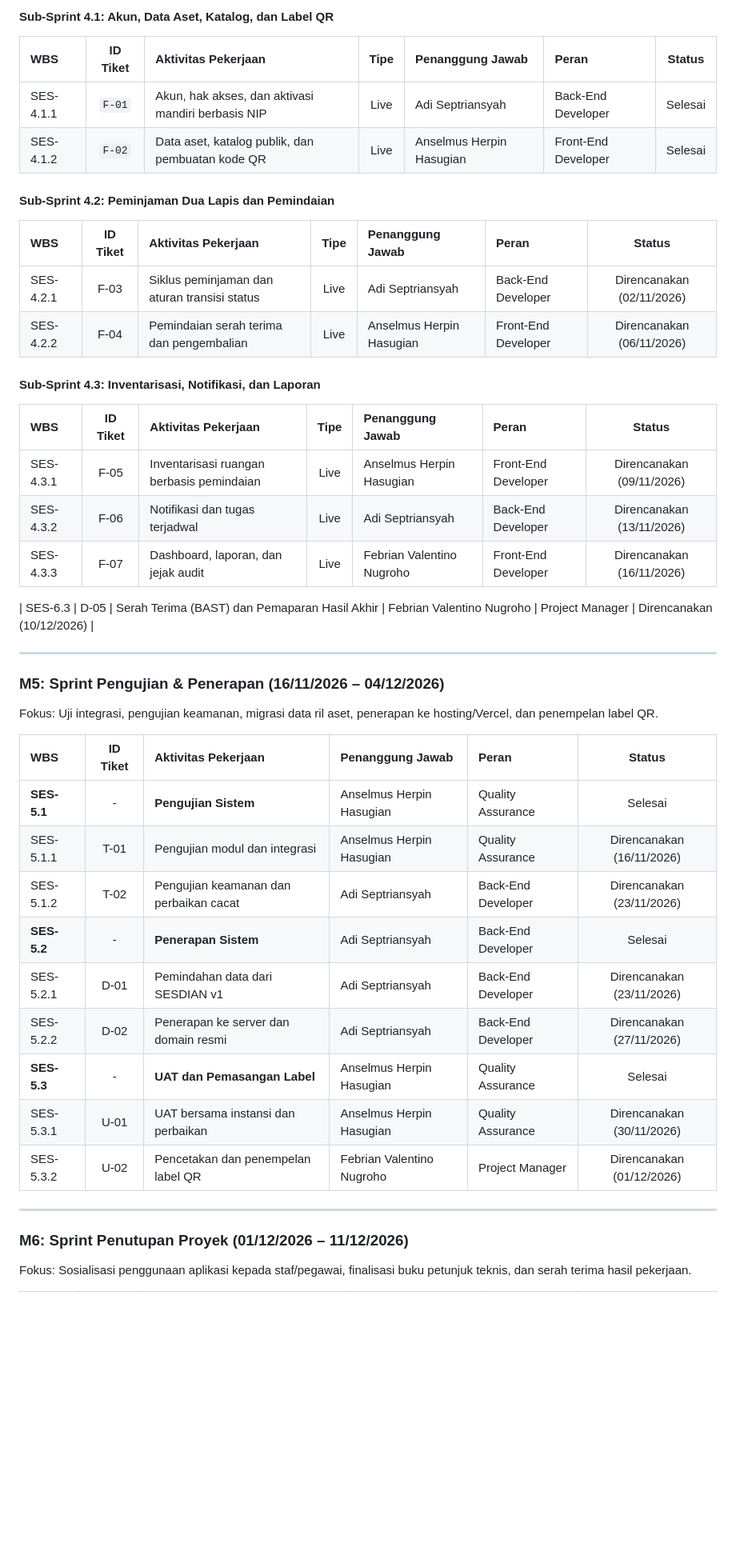
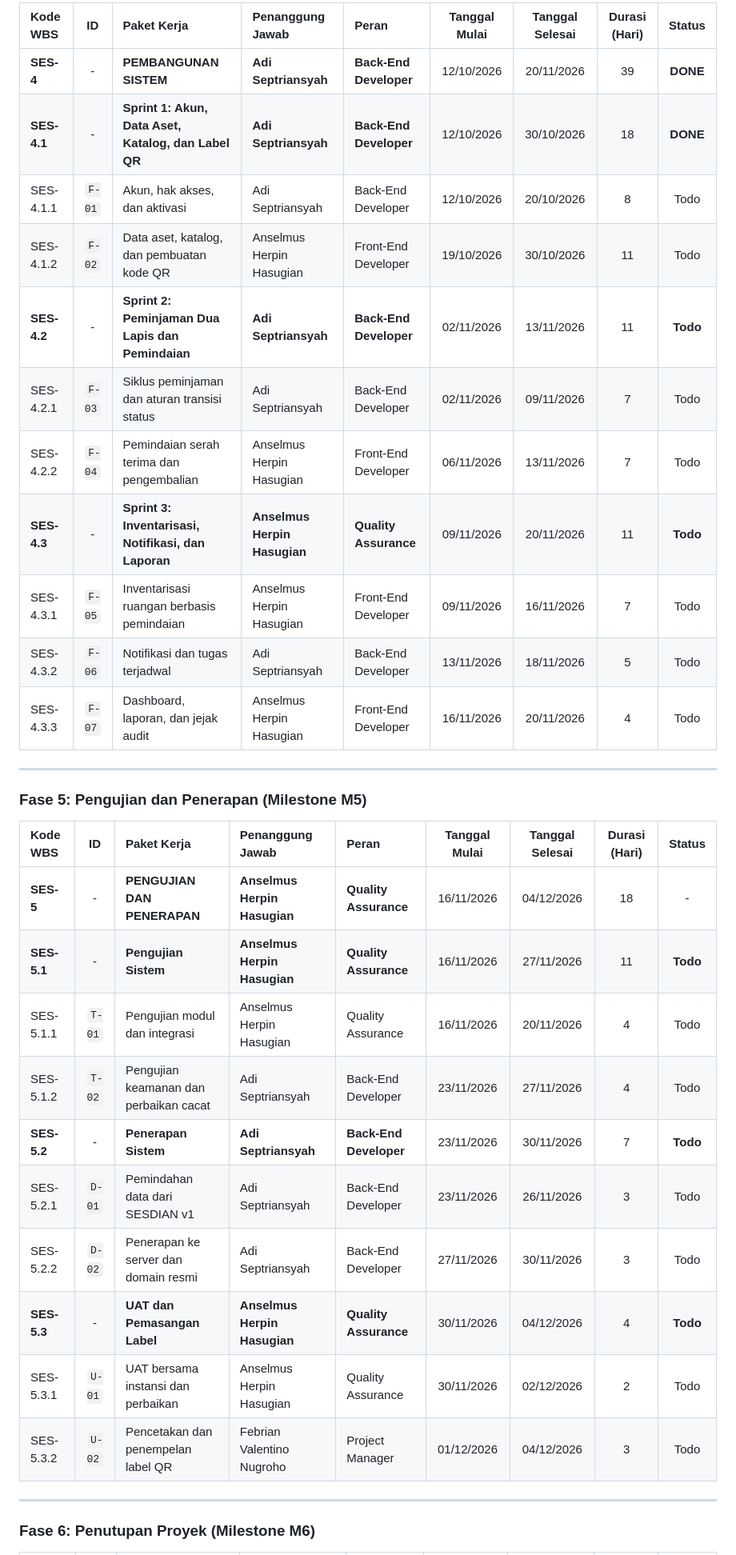
Before and after one commit to Febvn/Sesdian, a Markdown page: docs/WBS-SPRINT.md, the part around one of its changes. Shown at 80% size. Drawn GitHub-style; blank space fills up the shorter version.

```diff
--- a/docs/WBS-SPRINT.md
+++ b/docs/WBS-SPRINT.md
@@ -70,44 +67,36 @@ Fokus: Implementasi kode program aplikasi (Frontend, Backend Serverless, dan Dat
 
-#### Sub-Sprint 4.1: Akun, Data Aset, Katalog, dan Label QR
-| WBS | ID Tiket | Aktivitas Pekerjaan | Tipe | Penanggung Jawab | Peran | Status |
-| :--- | :---: | :--- | :---: | :--- | :--- | :---: |
-| SES-4.1.1 | `F-01` | Akun, hak akses, dan aktivasi mandiri berbasis NIP | Live | Adi Septriansyah | Back-End Developer | Selesai |
-| SES-4.1.2 | `F-02` | Data aset, katalog publik, dan pembuatan kode QR | Live | Anselmus Herpin Hasugian | Front-End Developer | Selesai |
-
-#### Sub-Sprint 4.2: Peminjaman Dua Lapis dan Pemindaian
-| WBS | ID Tiket | Aktivitas Pekerjaan | Tipe | Penanggung Jawab | Peran | Status |
-| :--- | :---: | :--- | :---: | :--- | :--- | :---: |
-| SES-4.2.1 | F-03 | Siklus peminjaman dan aturan transisi status | Live | Adi Septriansyah | Back-End Developer | Direncanakan (02/11/2026) |
-| SES-4.2.2 | F-04 | Pemindaian serah terima dan pengembalian | Live | Anselmus Herpin Hasugian | Front-End Developer | Direncanakan (06/11/2026) |
-
-#### Sub-Sprint 4.3: Inventarisasi, Notifikasi, dan Laporan
-| WBS | ID Tiket | Aktivitas Pekerjaan | Tipe | Penanggung Jawab | Peran | Status |
-| :--- | :---: | :--- | :---: | :--- | :--- | :---: |
-| SES-4.3.1 | F-05 | Inventarisasi ruangan berbasis pemindaian | Live | Anselmus Herpin Hasugian | Front-End Developer | Direncanakan (09/11/2026) |
-| SES-4.3.2 | F-06 | Notifikasi dan tugas terjadwal | Live | Adi Septriansyah | Back-End Developer | Direncanakan (13/11/2026) |
-| SES-4.3.3 | F-07 | Dashboard, laporan, dan jejak audit | Live | Febrian Valentino Nugroho | Front-End Developer | Direncanakan (16/11/2026) |
-
-| SES-6.3 | D-05 | Serah Terima (BAST) dan Pemaparan Hasil Akhir | Febrian Valentino Nugroho | Project Manager | Direncanakan (10/12/2026) |
+| Kode WBS | ID | Paket Kerja | Penanggung Jawab | Peran | Tanggal Mulai | Tanggal Selesai | Durasi (Hari) | Status |
+| :--- | :---: | :--- | :--- | :--- | :---: | :---: | :---: | :---: |
+| **SES-4** | - | **PEMBANGUNAN SISTEM** | **Adi Septriansyah** | **Back-End Developer** | 12/10/2026 | 20/11/2026 | 39 | **DONE** |
+| **SES-4.1** | - | **Sprint 1: Akun, Data Aset, Katalog, dan Label QR** | **Adi Septriansyah** | **Back-End Developer** | 12/10/2026 | 30/10/2026 | 18 | **DONE** |
+| SES-4.1.1 | `F-01` | Akun, hak akses, dan aktivasi | Adi Septriansyah | Back-End Developer | 12/10/2026 | 20/10/2026 | 8 | Todo |
+| SES-4.1.2 | `F-02` | Data aset, katalog, dan pembuatan kode QR | Anselmus Herpin Hasugian | Front-End Developer | 19/10/2026 | 30/10/2026 | 11 | Todo |
+| **SES-4.2** | - | **Sprint 2: Peminjaman Dua Lapis dan Pemindaian** | **Adi Septriansyah** | **Back-End Developer** | 02/11/2026 | 13/11/2026 | 11 | **Todo** |
+| SES-4.2.1 | `F-03` | Siklus peminjaman dan aturan transisi status | Adi Septriansyah | Back-End Developer | 02/11/2026 | 09/11/2026 | 7 | Todo |
+| SES-4.2.2 | `F-04` | Pemindaian serah terima dan pengembalian | Anselmus Herpin Hasugian | Front-End Developer | 06/11/2026 | 13/11/2026 | 7 | Todo |
+| **SES-4.3** | - | **Sprint 3: Inventarisasi, Notifikasi, dan Laporan** | **Anselmus Herpin Hasugian** | **Quality Assurance** | 09/11/2026 | 20/11/2026 | 11 | **Todo** |
+| SES-4.3.1 | `F-05` | Inventarisasi ruangan berbasis pemindaian | Anselmus Herpin Hasugian | Front-End Developer | 09/11/2026 | 16/11/2026 | 7 | Todo |
+| SES-4.3.2 | `F-06` | Notifikasi dan tugas terjadwal | Adi Septriansyah | Back-End Developer | 13/11/2026 | 18/11/2026 | 5 | Todo |
+| SES-4.3.3 | `F-07` | Dashboard, laporan, dan jejak audit | Anselmus Herpin Hasugian | Front-End Developer | 16/11/2026 | 20/11/2026 | 4 | Todo |
 
 ---
 
-### M5: Sprint Pengujian & Penerapan (16/11/2026 – 04/12/2026)
-Fokus: Uji integrasi, pengujian keamanan, migrasi data ril aset, penerapan ke hosting/Vercel, dan penempelan label QR.
+### Fase 5: Pengujian dan Penerapan (Milestone M5)
 
-| WBS | ID Tiket | Aktivitas Pekerjaan | Penanggung Jawab | Peran | Status |
-| :--- | :---: | :--- | :--- | :--- | :---: |
-| **SES-5.1** | - | **Pengujian Sistem** | Anselmus Herpin Hasugian | Quality Assurance | Selesai |
-| SES-5.1.1 | T-01 | Pengujian modul dan integrasi | Anselmus Herpin Hasugian | Quality Assurance | Direncanakan (16/11/2026) |
-| SES-5.1.2 | T-02 | Pengujian keamanan dan perbaikan cacat | Adi Septriansyah | Back-End Developer | Direncanakan (23/11/2026) |
-| **SES-5.2** | - | **Penerapan Sistem** | Adi Septriansyah | Back-End Developer | Selesai |
-| SES-5.2.1 | D-01 | Pemindahan data dari SESDIAN v1 | Adi Septriansyah | Back-End Developer | Direncanakan (23/11/2026) |
-| SES-5.2.2 | D-02 | Penerapan ke server dan domain resmi | Adi Septriansyah | Back-End Developer | Direncanakan (27/11/2026) |
-| **SES-5.3** | - | **UAT dan Pemasangan Label** | Anselmus Herpin Hasugian | Quality Assurance | Selesai |
-| SES-5.3.1 | U-01 | UAT bersama instansi dan perbaikan | Anselmus Herpin Hasugian | Quality Assurance | Direncanakan (30/11/2026) |
-| SES-5.3.2 | U-02 | Pencetakan dan penempelan label QR | Febrian Valentino Nugroho | Project Manager | Direncanakan (01/12/2026) |
+| Kode WBS | ID | Paket Kerja | Penanggung Jawab | Peran | Tanggal Mulai | Tanggal Selesai | Durasi (Hari) | Status |
+| :--- | :---: | :--- | :--- | :--- | :---: | :---: | :---: | :---: |
+| **SES-5** | - | **PENGUJIAN DAN PENERAPAN** | **Anselmus Herpin Hasugian** | **Quality Assurance** | 16/11/2026 | 04/12/2026 | 18 | - |
+| **SES-5.1** | - | **Pengujian Sistem** | **Anselmus Herpin Hasugian** | **Quality Assurance** | 16/11/2026 | 27/11/2026 | 11 | **Todo** |
+| SES-5.1.1 | `T-01` | Pengujian modul dan integrasi | Anselmus Herpin Hasugian | Quality Assurance | 16/11/2026 | 20/11/2026 | 4 | Todo |
+| SES-5.1.2 | `T-02` | Pengujian keamanan dan perbaikan cacat | Adi Septriansyah | Back-End Developer | 23/11/2026 | 27/11/2026 | 4 | Todo |
+| **SES-5.2** | - | **Penerapan Sistem** | **Adi Septriansyah** | **Back-End Developer** | 23/11/2026 | 30/11/2026 | 7 | **Todo** |
+| SES-5.2.1 | `D-01` | Pemindahan data dari SESDIAN v1 | Adi Septriansyah | Back-End Developer | 23/11/2026 | 26/11/2026 | 3 | Todo |
+| SES-5.2.2 | `D-02` | Penerapan ke server dan domain resmi | Adi Septriansyah | Back-End Developer | 27/11/2026 | 30/11/2026 | 3 | Todo |
+| **SES-5.3** | - | **UAT dan Pemasangan Label** | **Anselmus Herpin Hasugian** | **Quality Assurance** | 30/11/2026 | 04/12/2026 | 4 | **Todo** |
+| SES-5.3.1 | `U-01` | UAT bersama instansi dan perbaikan | Anselmus Herpin Hasugian | Quality Assurance | 30/11/2026 | 02/12/2026 | 2 | Todo |
+| SES-5.3.2 | `U-02` | Pencetakan dan penempelan label QR | Febrian Valentino Nugroho | Project Manager | 01/12/2026 | 04/12/2026 | 3 | Todo |
 
 ---
 
-### M6: Sprint Penutupan Proyek (01/12/2026 – 11/12/2026)
-Fokus: Sosialisasi penggunaan aplikasi kepada staf/pegawai, finalisasi buku petunjuk teknis, dan serah terima hasil pekerjaan.
+### Fase 6: Penutupan Proyek (Milestone M6)
 
```
Also changed, not shown: other parts of docs/WBS-SPRINT.md (+52 -52 lines), README.md (+2 -2 lines).
